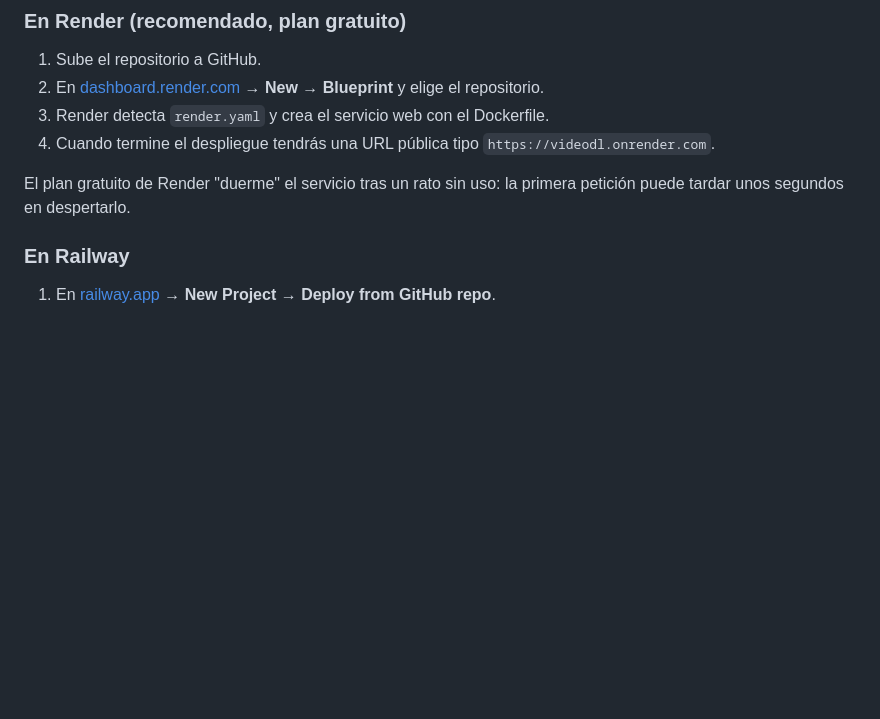
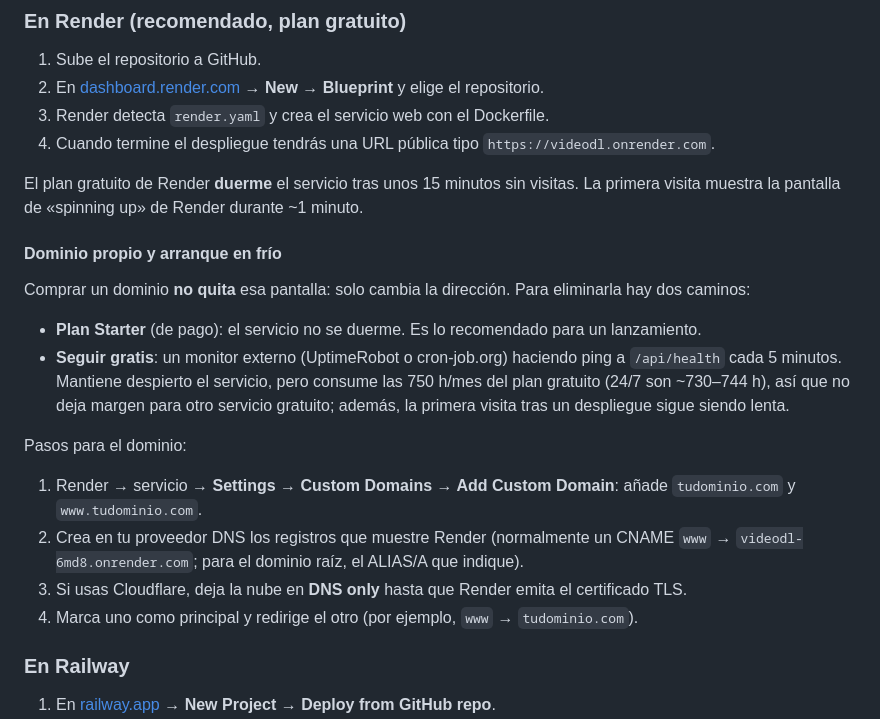
Before and after one commit to karlossxt/videodl, a Markdown page: README.md, the part around the change. Drawn GitHub-style; blank space fills up the shorter version.

Commit message:
README: dominio propio y arranque en frio de Render

```diff
--- a/README.md
+++ b/README.md
@@ -278,7 +278,30 @@ docker run -p 8000:8000 videodl
 3. Render detecta `render.yaml` y crea el servicio web con el Dockerfile.
 4. Cuando termine el despliegue tendrás una URL pública tipo `https://videodl.onrender.com`.
 
-El plan gratuito de Render "duerme" el servicio tras un rato sin uso: la primera petición puede tardar unos segundos en despertarlo.
+El plan gratuito de Render **duerme** el servicio tras unos 15 minutos sin visitas.
+La primera visita muestra la pantalla de «spinning up» de Render durante ~1 minuto.
+
+#### Dominio propio y arranque en frío
+
+Comprar un dominio **no quita** esa pantalla: solo cambia la dirección. Para
+eliminarla hay dos caminos:
+
+- **Plan Starter** (de pago): el servicio no se duerme. Es lo recomendado para un
+  lanzamiento.
+- **Seguir gratis**: un monitor externo (UptimeRobot o cron-job.org) haciendo ping a
+  `/api/health` cada 5 minutos. Mantiene despierto el servicio, pero consume las
+  750 h/mes del plan gratuito (24/7 son ~730–744 h), así que no deja margen para otro
+  servicio gratuito; además, la primera visita tras un despliegue sigue siendo lenta.
+
+Pasos para el dominio:
+
+1. Render → servicio → **Settings → Custom Domains → Add Custom Domain**: añade
+   `tudominio.com` y `www.tudominio.com`.
+2. Crea en tu proveedor DNS los registros que muestre Render (normalmente un CNAME
+   `www` → `videodl-6md8.onrender.com`; para el dominio raíz, el ALIAS/A que indique).
+3. Si usas Cloudflare, deja la nube en **DNS only** hasta que Render emita el
+   certificado TLS.
+4. Marca uno como principal y redirige el otro (por ejemplo, `www` → `tudominio.com`).
 
 ### En Railway
 
```
